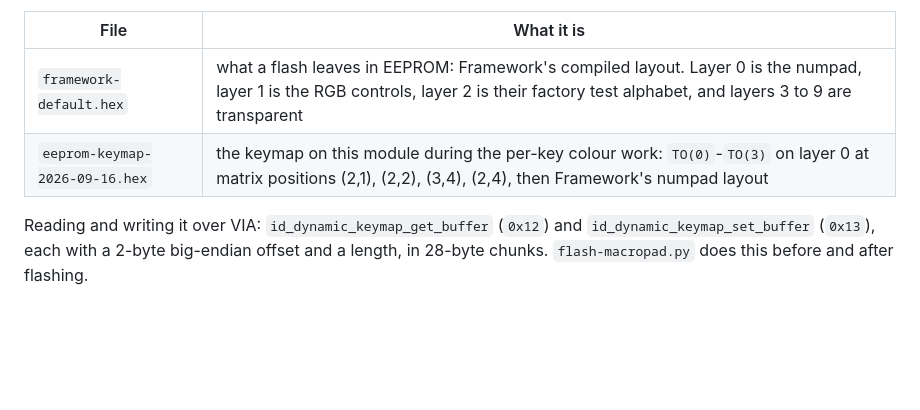
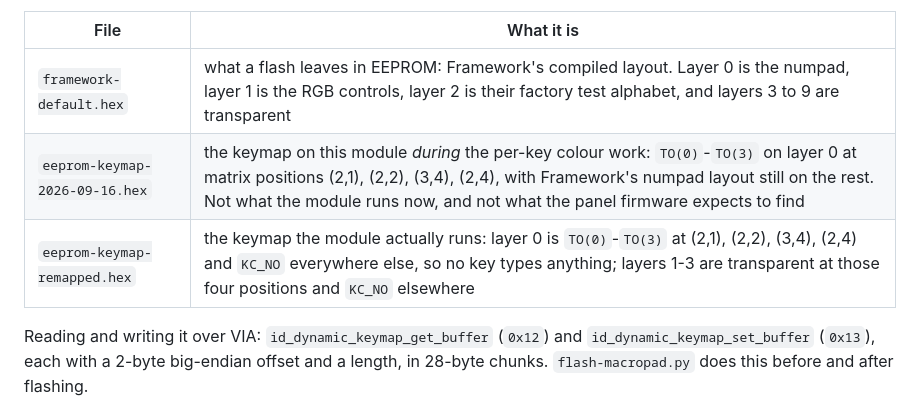
Before and after one commit to GBra-4-669/framework16-macropad-rgb, a Markdown page: keymap-dumps/README.md, the part around the change. Rendered like a GitHub page; blank space fills up the shorter version.

```diff
--- a/keymap-dumps/README.md
+++ b/keymap-dumps/README.md
@@ -8,7 +8,8 @@ keymap in the firmware.
 | File | What it is |
 |---|---|
 | `framework-default.hex` | what a flash leaves in EEPROM: Framework's compiled layout. Layer 0 is the numpad, layer 1 is the RGB controls, layer 2 is their factory test alphabet, and layers 3 to 9 are transparent |
-| `eeprom-keymap-2026-09-16.hex` | the keymap on this module during the per-key colour work: `TO(0)`-`TO(3)` on layer 0 at matrix positions (2,1), (2,2), (3,4), (2,4), then Framework's numpad layout |
+| `eeprom-keymap-2026-09-16.hex` | the keymap on this module *during* the per-key colour work: `TO(0)`-`TO(3)` on layer 0 at matrix positions (2,1), (2,2), (3,4), (2,4), with Framework's numpad layout still on the rest. Not what the module runs now, and not what the panel firmware expects to find |
+| `eeprom-keymap-remapped.hex` | the keymap the module actually runs: layer 0 is `TO(0)`-`TO(3)` at (2,1), (2,2), (3,4), (2,4) and `KC_NO` everywhere else, so no key types anything; layers 1-3 are transparent at those four positions and `KC_NO` elsewhere |
 
 Reading and writing it over VIA: `id_dynamic_keymap_get_buffer` (`0x12`) and
 `id_dynamic_keymap_set_buffer` (`0x13`), each with a 2-byte big-endian offset and a
```
Also changed, not shown: docs/BUILD.md (+9 -2 lines), docs/images/macropad.jpg, 3 other files.
